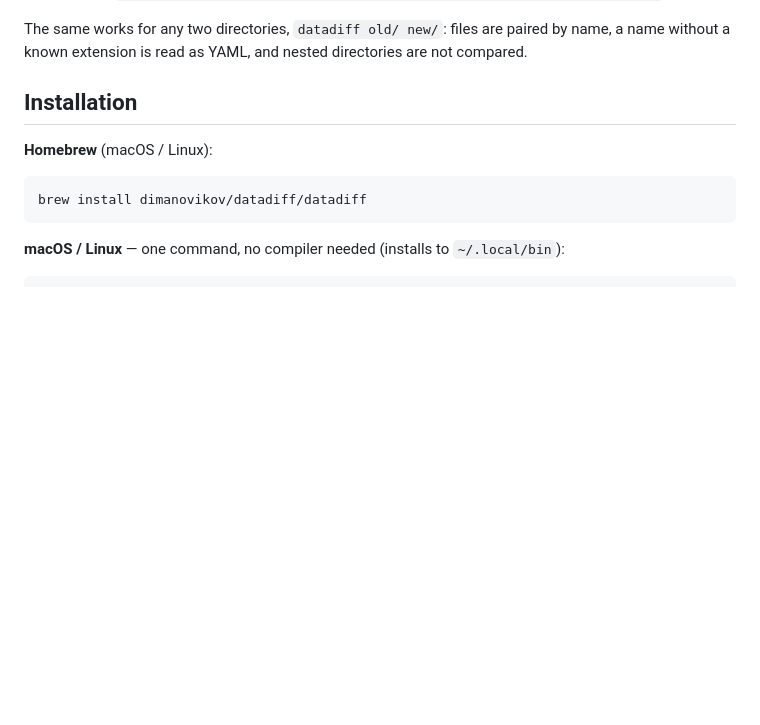
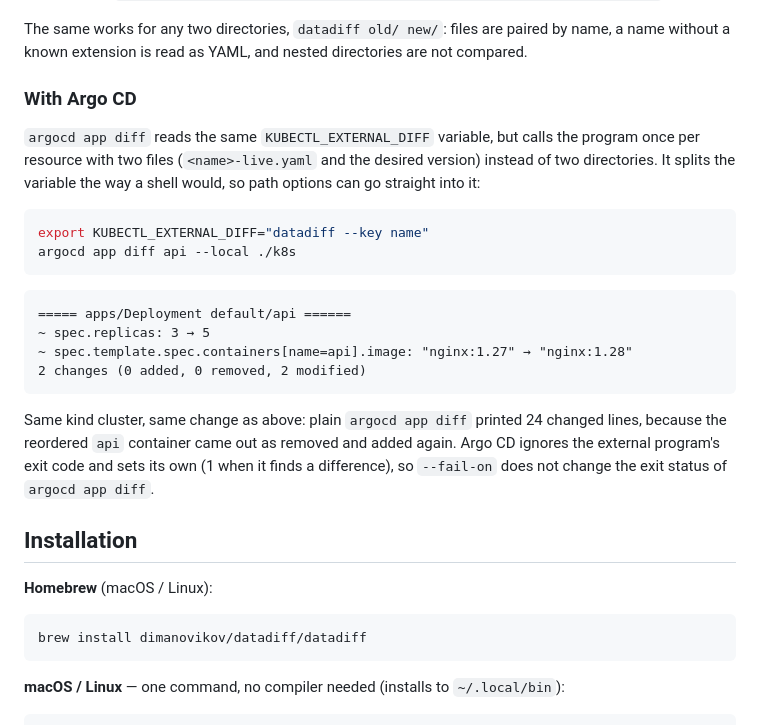
Before and after one commit to dimanovikov/datadiff, a Markdown page: README.md, the part around the change. Drawn GitHub-style; blank space fills up the shorter version.

Commit message:
Document datadiff with argocd app diff
argocd app diff honours KUBECTL_EXTERNAL_DIFF too, with a different
contract: one call per resource with two files, the variable split like
a shell (so dotted path options pass), and the program's exit code
ignored. Checked on a kind cluster with Argo CD: for a Deployment whose
containers and env vars were reordered on top of two real changes,
plain argocd app diff printed 24 changed lines and datadiff --key name
printed the two changes.

````diff
--- a/README.md
+++ b/README.md
@@ -222,6 +222,31 @@ ignore it with
 The same works for any two directories, `datadiff old/ new/`: files are paired
 by name, a name without a known extension is read as YAML, and nested
 directories are not compared.
+
+### With Argo CD
+
+`argocd app diff` reads the same `KUBECTL_EXTERNAL_DIFF` variable, but calls the
+program once per resource with two files (`<name>-live.yaml` and the desired
+version) instead of two directories. It splits the variable the way a shell
+would, so path options can go straight into it:
+
+```sh
+export KUBECTL_EXTERNAL_DIFF="datadiff --key name"
+argocd app diff api --local ./k8s
+```
+
+```
+===== apps/Deployment default/api ======
+~ spec.replicas: 3 → 5
+~ spec.template.spec.containers[name=api].image: "nginx:1.27" → "nginx:1.28"
+2 changes (0 added, 0 removed, 2 modified)
+```
+
+Same kind cluster, same change as above: plain `argocd app diff` printed 24
+changed lines, because the reordered `api` container came out as removed and
+added again. Argo CD ignores the external program's exit code and sets its own
+(1 when it finds a difference), so `--fail-on` does not change the exit status
+of `argocd app diff`.
 
 ## Installation
 
````
